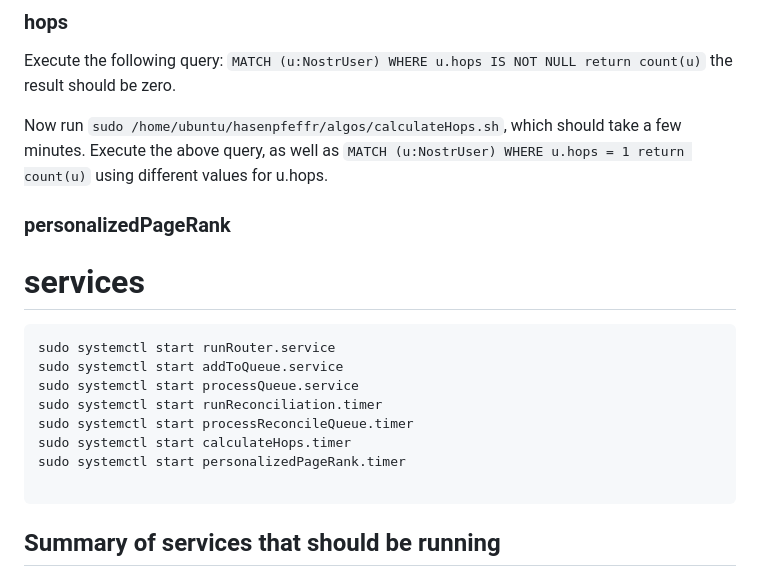
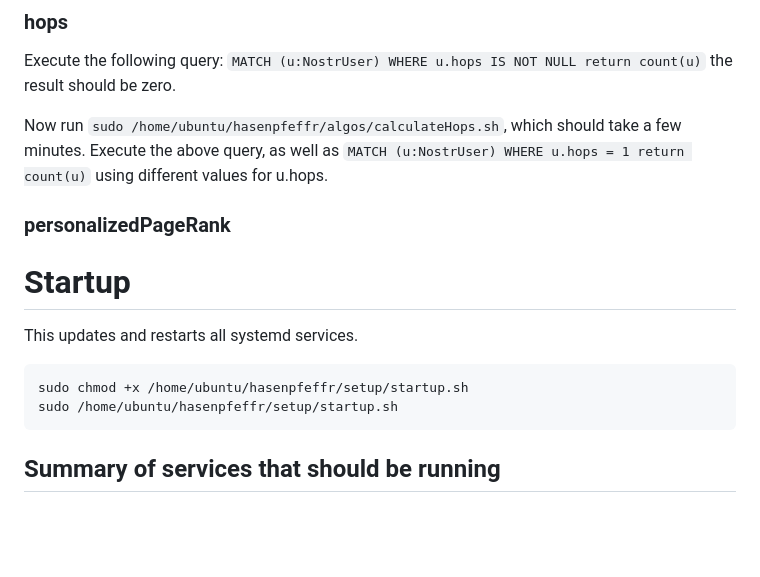
Before and after one commit to Pretty-Good-Freedom-Tech/hasenpfeffr-prepackaged, a Markdown page: docs/STEP3_HASENPFEFFR.md, the part around the change. Drawn GitHub-style; blank space fills up the shorter version.

````diff
--- a/docs/STEP3_HASENPFEFFR.md
+++ b/docs/STEP3_HASENPFEFFR.md
@@ -67,20 +67,15 @@ Execute the following query: `MATCH (u:NostrUser) WHERE u.hops IS NOT NULL retur
 
 Now run `sudo /home/ubuntu/hasenpfeffr/algos/calculateHops.sh`, which should take a few minutes. Execute the above query, as well as `MATCH (u:NostrUser) WHERE u.hops = 1 return count(u)` using different values for u.hops.
 
-
 ### personalizedPageRank
 
-# services
+# Startup
+
+This updates and restarts all systemd services.
 
 ```
-sudo systemctl start runRouter.service
-sudo systemctl start addToQueue.service
-sudo systemctl start processQueue.service
-sudo systemctl start runReconciliation.timer
-sudo systemctl start processReconcileQueue.timer
-sudo systemctl start calculateHops.timer
-sudo systemctl start personalizedPageRank.timer
-
+sudo chmod +x /home/ubuntu/hasenpfeffr/setup/startup.sh
+sudo /home/ubuntu/hasenpfeffr/setup/startup.sh
 ```
 
 ## Summary of services that should be running
````
